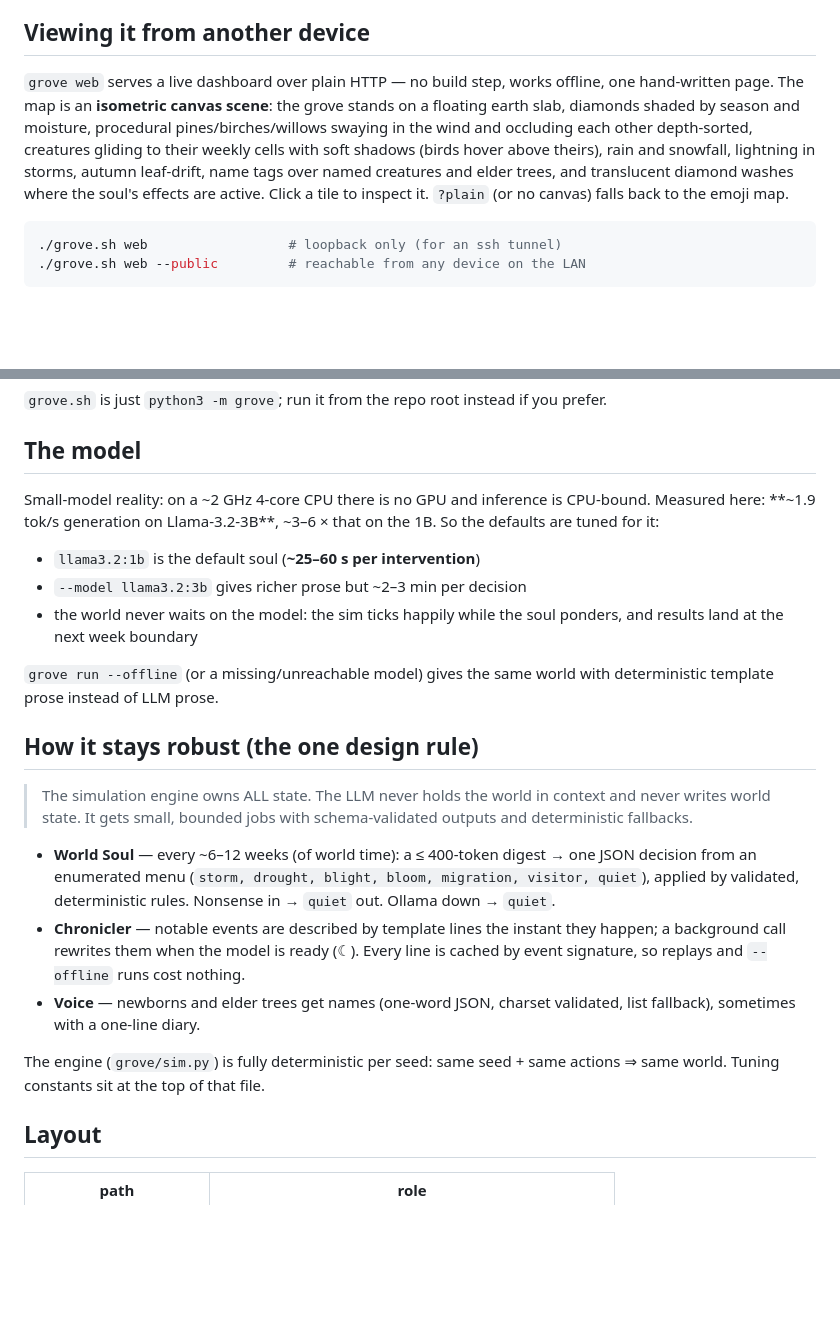
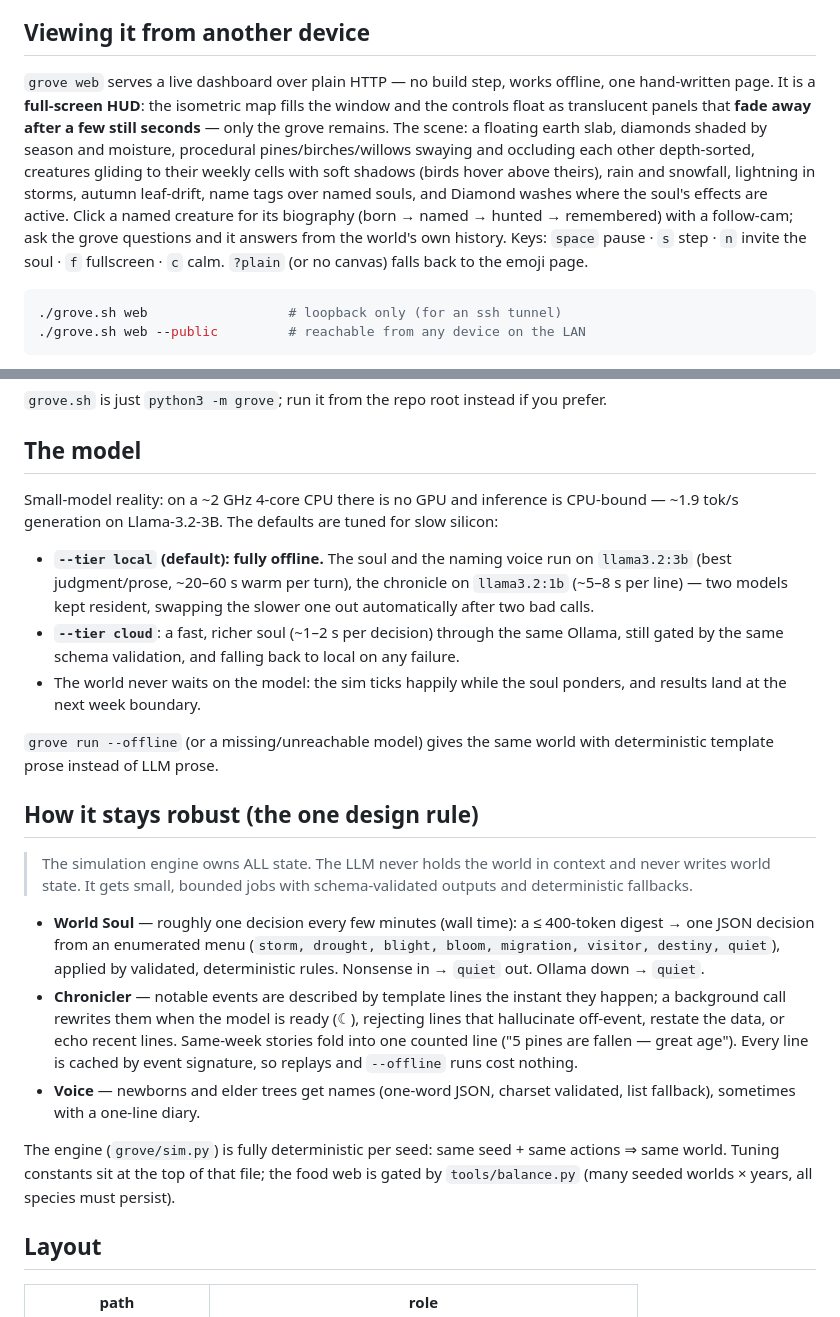
Before and after one commit to yakovkhalinsky/llm-world, a Markdown page: README.md, 2 parts joined by grey strips. GitHub-like rendering; blank space fills up the shorter version.

Commit message:
README reflects the full-grown grove: model tiers, HUD dashboard, biographies, memory, the balance gate
Co-Authored-By: Claude Code <noreply@anthropic.com>

````diff
--- a/README.md
+++ b/README.md
@@ -40,15 +40,19 @@ Keys in watch mode: `space` pause · `s` step · `n` invite the soul now ·
 ## Viewing it from another device
 
 `grove web` serves a live dashboard over plain HTTP — no build step, works
-offline, one hand-written page. The map is an **isometric canvas scene**:
-the grove stands on a floating earth slab, diamonds shaded by season and
-moisture, procedural pines/birches/willows swaying in the wind and
-occluding each other depth-sorted, creatures gliding to their weekly
-cells with soft shadows (birds hover above theirs), rain and snowfall,
-lightning in storms, autumn leaf-drift, name tags over named creatures
-and elder trees, and translucent diamond washes where the soul's effects
-are active. Click a tile to inspect it. `?plain` (or no canvas) falls
-back to the emoji map.
+offline, one hand-written page. It is a **full-screen HUD**: the isometric
+map fills the window and the controls float as translucent panels that
+**fade away after a few still seconds** — only the grove remains. The
+scene: a floating earth slab, diamonds shaded by season and moisture,
+procedural pines/birches/willows swaying and occluding each other
+depth-sorted, creatures gliding to their weekly cells with soft shadows
+(birds hover above theirs), rain and snowfall, lightning in storms,
+autumn leaf-drift, name tags over named souls, and Diamond washes where
+the soul's effects are active. Click a named creature for its biography
+(born → named → hunted → remembered) with a follow-cam; ask the grove
+questions and it answers from the world's own history. Keys: `space`
+pause · `s` step · `n` invite the soul · `f` fullscreen · `c` calm.
+`?plain` (or no canvas) falls back to the emoji page.
 
 ```sh
 ./grove.sh web                  # loopback only (for an ssh tunnel)
@@ -83,13 +87,19 @@ if you prefer.
 ## The model
 
 Small-model reality: on a ~2 GHz 4-core CPU there is no GPU and inference
-is CPU-bound. Measured here: **~1.9 tok/s generation on Llama-3.2-3B**,
-~3–6 × that on the 1B. So the defaults are tuned for it:
+is CPU-bound — ~1.9 tok/s generation on Llama-3.2-3B. The defaults are
+tuned for slow silicon:
 
-- `llama3.2:1b` is the default soul (**~25–60 s per intervention**)
-- `--model llama3.2:3b` gives richer prose but ~2–3 min per decision
-- the world never waits on the model: the sim ticks happily while the
-  soul ponders, and results land at the next week boundary
+- **`--tier local` (default): fully offline.** The soul and the naming
+  voice run on `llama3.2:3b` (best judgment/prose, ~20–60 s warm per
+  turn), the chronicle on `llama3.2:1b` (~5–8 s per line) — two models
+  kept resident, swapping the slower one out automatically after two bad
+  calls.
+- **`--tier cloud`**: a fast, richer soul (~1–2 s per decision) through
+  the same Ollama, still gated by the same schema validation, and falling
+  back to local on any failure.
+- The world never waits on the model: the sim ticks happily while the
+  soul ponders, and results land at the next week boundary.
 
 `grove run --offline` (or a missing/unreachable model) gives the same
 world with deterministic template prose instead of LLM prose.
@@ -100,19 +110,25 @@ world with deterministic template prose instead of LLM prose.
 > context and never writes world state. It gets small, bounded jobs with
 > schema-validated outputs and deterministic fallbacks.
 
-- **World Soul** — every ~6–12 weeks (of world time): a ≤ 400-token digest
-  → one JSON decision from an enumerated menu (`storm, drought, blight,
-  bloom, migration, visitor, quiet`), applied by validated, deterministic
-  rules. Nonsense in → `quiet` out. Ollama down → `quiet`.
+- **World Soul** — roughly one decision every few minutes (wall time):
+  a ≤ 400-token digest → one JSON decision from an enumerated menu
+  (`storm, drought, blight, bloom, migration, visitor, destiny, quiet`),
+  applied by validated, deterministic rules. Nonsense in → `quiet` out.
+  Ollama down → `quiet`.
 - **Chronicler** — notable events are described by template lines the
   instant they happen; a background call rewrites them when the model is
-  ready (☾). Every line is cached by event signature, so replays and
+  ready (☾), rejecting lines that hallucinate off-event, restate the
+  data, or echo recent lines. Same-week stories fold into one counted
+  line ("5 pines are fallen — great age"). Every line is cached by
+  event signature, so replays and
   `--offline` runs cost nothing.
 - **Voice** — newborns and elder trees get names (one-word JSON, charset
   validated, list fallback), sometimes with a one-line diary.
 
 The engine (`grove/sim.py`) is fully deterministic per seed: same seed +
-same actions ⇒ same world. Tuning constants sit at the top of that file.
+same actions ⇒ same world. Tuning constants sit at the top of that file;
+the food web is gated by `tools/balance.py` (many seeded worlds × years,
+all species must persist).
 
 ## Layout
 
````
Also changed, not shown: other parts of README.md (+10 -4 lines).
